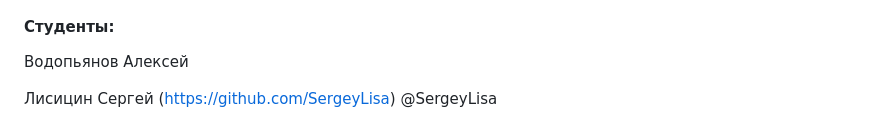
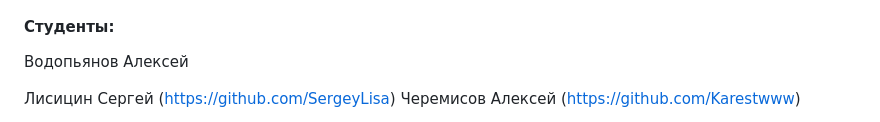
Before and after one commit to AlexeyVodopyanov/api_yamdb, a Markdown page: README.md, the part around the change. GitHub-like rendering.

```diff
--- a/README.md
+++ b/README.md
@@ -182,6 +182,5 @@ pytest и коллекция postman
 
 Водопьянов Алексей
 
-Лисицин Сергей (https://github.com/SergeyLisa) @SergeyLisa
-
+Лисицин Сергей (https://github.com/SergeyLisa)
 Черемисов Алексей (https://github.com/Karestwww)
```
